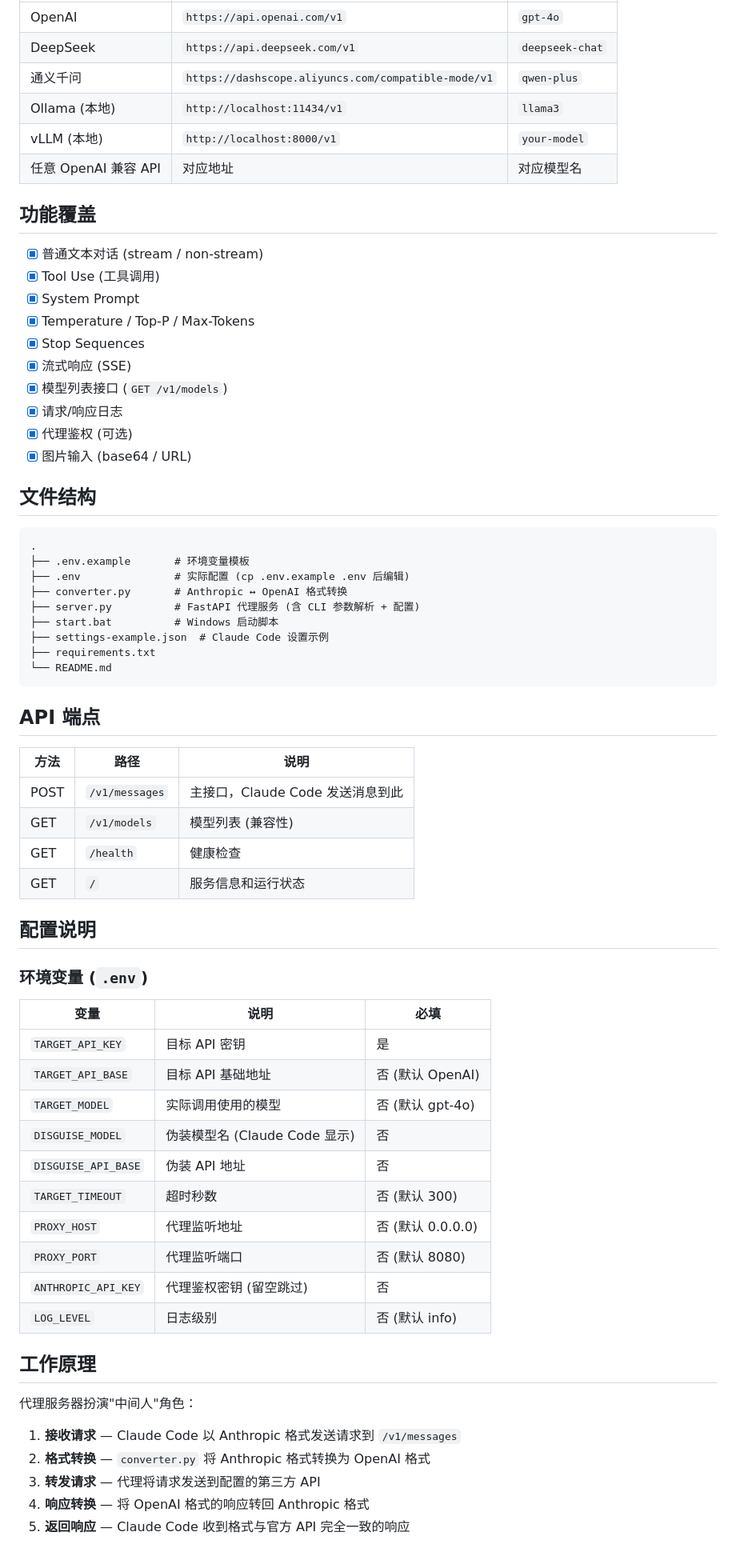
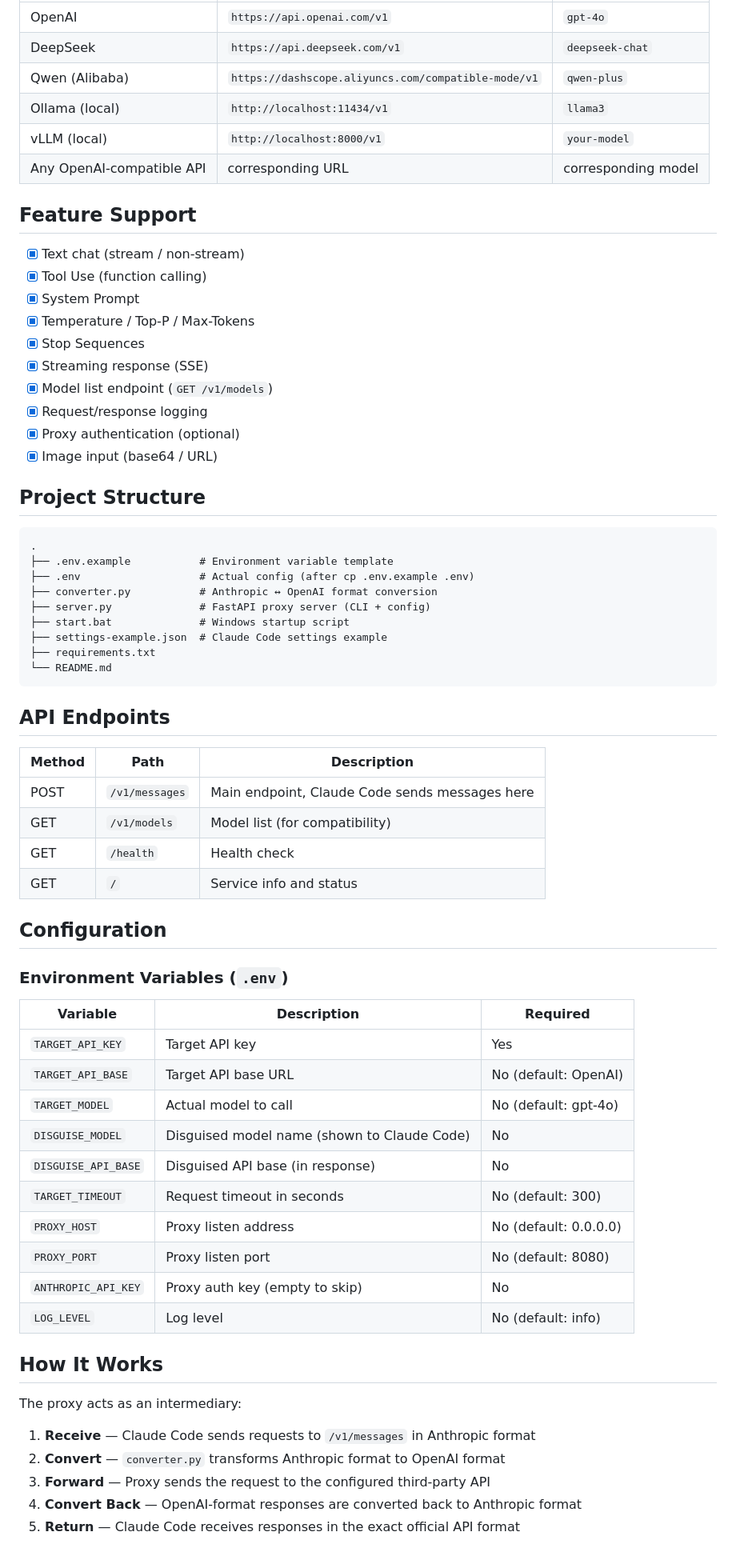
Before and after one commit to boxiaolanya2008/claude-code-fix, a Markdown page: README.md, the part around one of its changes. Shown at 80% size. Drawn GitHub-style.

````diff
--- a/README.md
+++ b/README.md
@@ -86,70 +88,70 @@ python server.py -k "sk-xxx" -m "gpt-4o" -b "https://api.openai.com/v1"
 | OpenAI | `https://api.openai.com/v1` | `gpt-4o` |
 | DeepSeek | `https://api.deepseek.com/v1` | `deepseek-chat` |
-| 通义千问 | `https://dashscope.aliyuncs.com/compatible-mode/v1` | `qwen-plus` |
-| Ollama (本地) | `http://localhost:11434/v1` | `llama3` |
-| vLLM (本地) | `http://localhost:8000/v1` | `your-model` |
-| 任意 OpenAI 兼容 API | 对应地址 | 对应模型名 |
+| Qwen (Alibaba) | `https://dashscope.aliyuncs.com/compatible-mode/v1` | `qwen-plus` |
+| Ollama (local) | `http://localhost:11434/v1` | `llama3` |
+| vLLM (local) | `http://localhost:8000/v1` | `your-model` |
+| Any OpenAI-compatible API | corresponding URL | corresponding model |
 
-## 功能覆盖
+## Feature Support
 
-- [x] 普通文本对话 (stream / non-stream)
-- [x] Tool Use (工具调用)
+- [x] Text chat (stream / non-stream)
+- [x] Tool Use (function calling)
 - [x] System Prompt
 - [x] Temperature / Top-P / Max-Tokens
 - [x] Stop Sequences
-- [x] 流式响应 (SSE)
-- [x] 模型列表接口 (`GET /v1/models`)
-- [x] 请求/响应日志
-- [x] 代理鉴权 (可选)
-- [x] 图片输入 (base64 / URL)
+- [x] Streaming response (SSE)
+- [x] Model list endpoint (`GET /v1/models`)
+- [x] Request/response logging
+- [x] Proxy authentication (optional)
+- [x] Image input (base64 / URL)
 
-## 文件结构
+## Project Structure
 
 ```
 .
-├── .env.example       # 环境变量模板
-├── .env               # 实际配置 (cp .env.example .env 后编辑)
-├── converter.py       # Anthropic ↔ OpenAI 格式转换
-├── server.py          # FastAPI 代理服务 (含 CLI 参数解析 + 配置)
-├── start.bat          # Windows 启动脚本
-├── settings-example.json  # Claude Code 设置示例
+├── .env.example           # Environment variable template
+├── .env                   # Actual config (after cp .env.example .env)
+├── converter.py           # Anthropic ↔ OpenAI format conversion
+├── server.py              # FastAPI proxy server (CLI + config)
+├── start.bat              # Windows startup script
+├── settings-example.json  # Claude Code settings example
 ├── requirements.txt
 └── README.md
 ```
 
-## API 端点
+## API Endpoints
 
-| 方法 | 路径 | 说明 |
-|------|------|------|
-| POST | `/v1/messages` | 主接口，Claude Code 发送消息到此 |
-| GET | `/v1/models` | 模型列表 (兼容性) |
-| GET | `/health` | 健康检查 |
-| GET | `/` | 服务信息和运行状态 |
+| Method | Path | Description |
+|--------|------|-------------|
+| POST | `/v1/messages` | Main endpoint, Claude Code sends messages here |
+| GET | `/v1/models` | Model list (for compatibility) |
+| GET | `/health` | Health check |
+| GET | `/` | Service info and status |
 
-## 配置说明
+## Configuration
 
-### 环境变量 (`.env`)
+### Environment Variables (`.env`)
 
-| 变量 | 说明 | 必填 |
-|------|------|------|
-| `TARGET_API_KEY` | 目标 API 密钥 | 是 |
-| `TARGET_API_BASE` | 目标 API 基础地址 | 否 (默认 OpenAI) |
-| `TARGET_MODEL` | 实际调用使用的模型 | 否 (默认 gpt-4o) |
-| `DISGUISE_MODEL` | 伪装模型名 (Claude Code 显示) | 否 |
-| `DISGUISE_API_BASE` | 伪装 API 地址 | 否 |
-| `TARGET_TIMEOUT` | 超时秒数 | 否 (默认 300) |
-| `PROXY_HOST` | 代理监听地址 | 否 (默认 0.0.0.0) |
-| `PROXY_PORT` | 代理监听端口 | 否 (默认 8080) |
-| `ANTHROPIC_API_KEY` | 代理鉴权密钥 (留空跳过) | 否 |
-| `LOG_LEVEL` | 日志级别 | 否 (默认 info) |
+| Variable | Description | Required |
+|----------|-------------|----------|
+| `TARGET_API_KEY` | Target API key | Yes |
+| `TARGET_API_BASE` | Target API base URL | No (default: OpenAI) |
+| `TARGET_MODEL` | Actual model to call | No (default: gpt-4o) |
+| `DISGUISE_MODEL` | Disguised model name (shown to Claude Code) | No |
+| `DISGUISE_API_BASE` | Disguised API base (in response) | No |
+| `TARGET_TIMEOUT` | Request timeout in seconds | No (default: 300) |
+| `PROXY_HOST` | Proxy listen address | No (default: 0.0.0.0) |
+| `PROXY_PORT` | Proxy listen port | No (default: 8080) |
+| `ANTHROPIC_API_KEY` | Proxy auth key (empty to skip) | No |
+| `LOG_LEVEL` | Log level | No (default: info) |
 
-## 工作原理
+## How It Works
 
-代理服务器扮演"中间人"角色：
+The proxy acts as an intermediary:
 
-1. **接收请求** — Claude Code 以 Anthropic 格式发送请求到 `/v1/messages`
-2. **格式转换** — `converter.py` 将 Anthropic 格式转换为 OpenAI 格式
-3. **转发请求** — 代理将请求发送到配置的第三方 API
-4. **响应转换** — 将 OpenAI 格式的响应转回 Anthropic 格式
-5. **返回响应** — Claude Code 收到格式与官方 API 完全一致的响应
+1. **Receive** — Claude Code sends requests to `/v1/messages` in Anthropic format
+2. **Convert** — `converter.py` transforms Anthropic format to OpenAI format
+3. **Forward** — Proxy sends the request to the configured third-party API
+4. **Convert Back** — OpenAI-format responses are converted back to Anthropic format
+5. **Return** — Claude Code receives responses in the exact official API format
 
````
Also changed, not shown: other parts of README.md (+47 -41 lines), docs/README.zh-CN.md (added, +182 -0 lines).
